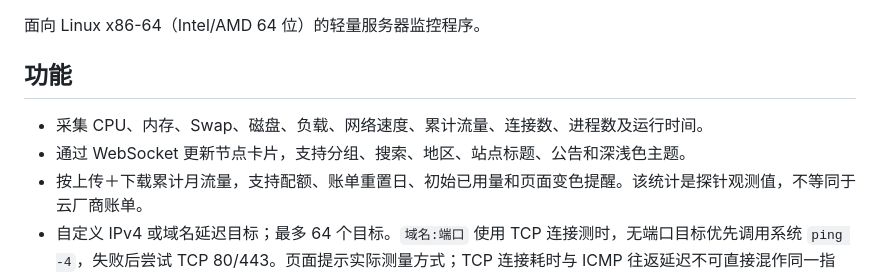
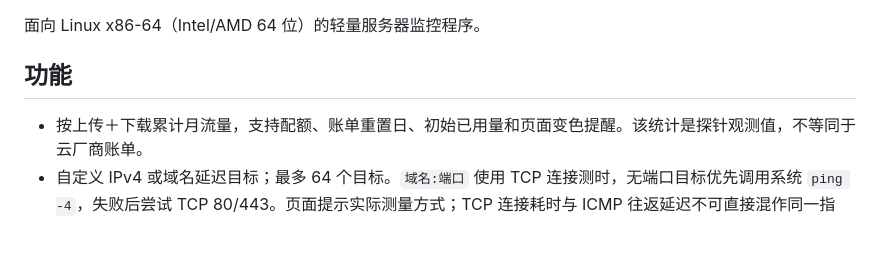
Before and after one commit to M48A1/vibemonitor, a Markdown page: README.md, the part around the change. Rendered like a GitHub page; blank space fills up the shorter version.

Commit message:
hide default

```diff
--- a/README.md
+++ b/README.md
@@ -4,8 +4,6 @@
 
 ## 功能
 
-- 采集 CPU、内存、Swap、磁盘、负载、网络速度、累计流量、连接数、进程数及运行时间。
-- 通过 WebSocket 更新节点卡片，支持分组、搜索、地区、站点标题、公告和深浅色主题。
 - 按上传＋下载累计月流量，支持配额、账单重置日、初始已用量和页面变色提醒。该统计是探针观测值，不等同于云厂商账单。
 - 自定义 IPv4 或域名延迟目标；最多 64 个目标。`域名:端口` 使用 TCP 连接测时，无端口目标优先调用系统 `ping -4`，失败后尝试 TCP 80/443。页面提示实际测量方式；TCP 连接耗时与 ICMP 往返延迟不可直接混作同一指标。
 - 目标名称必须唯一；探针只可上报已配置且地址匹配的目标，每次最多 64 条结果。删除目标、改名或更换地址时清理对应旧历史。
```
